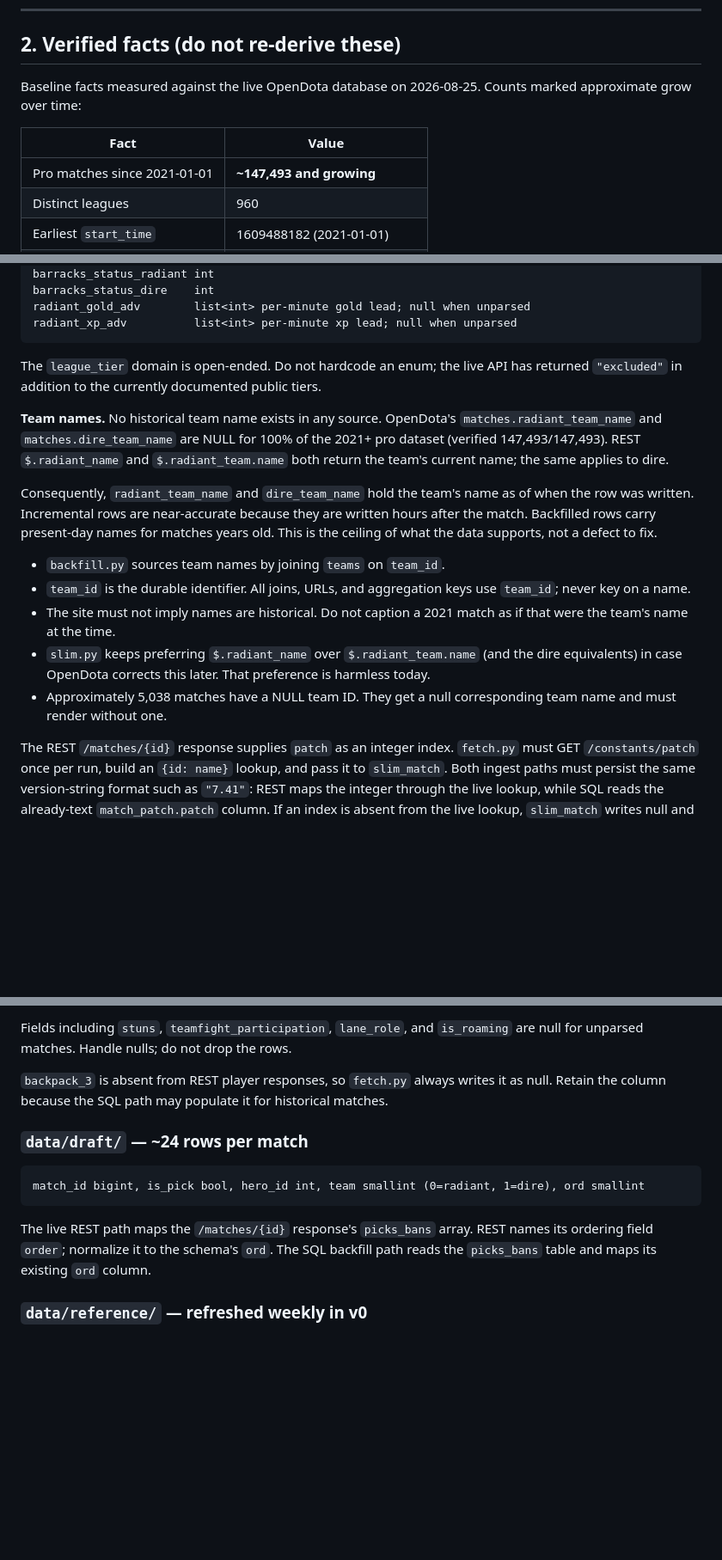
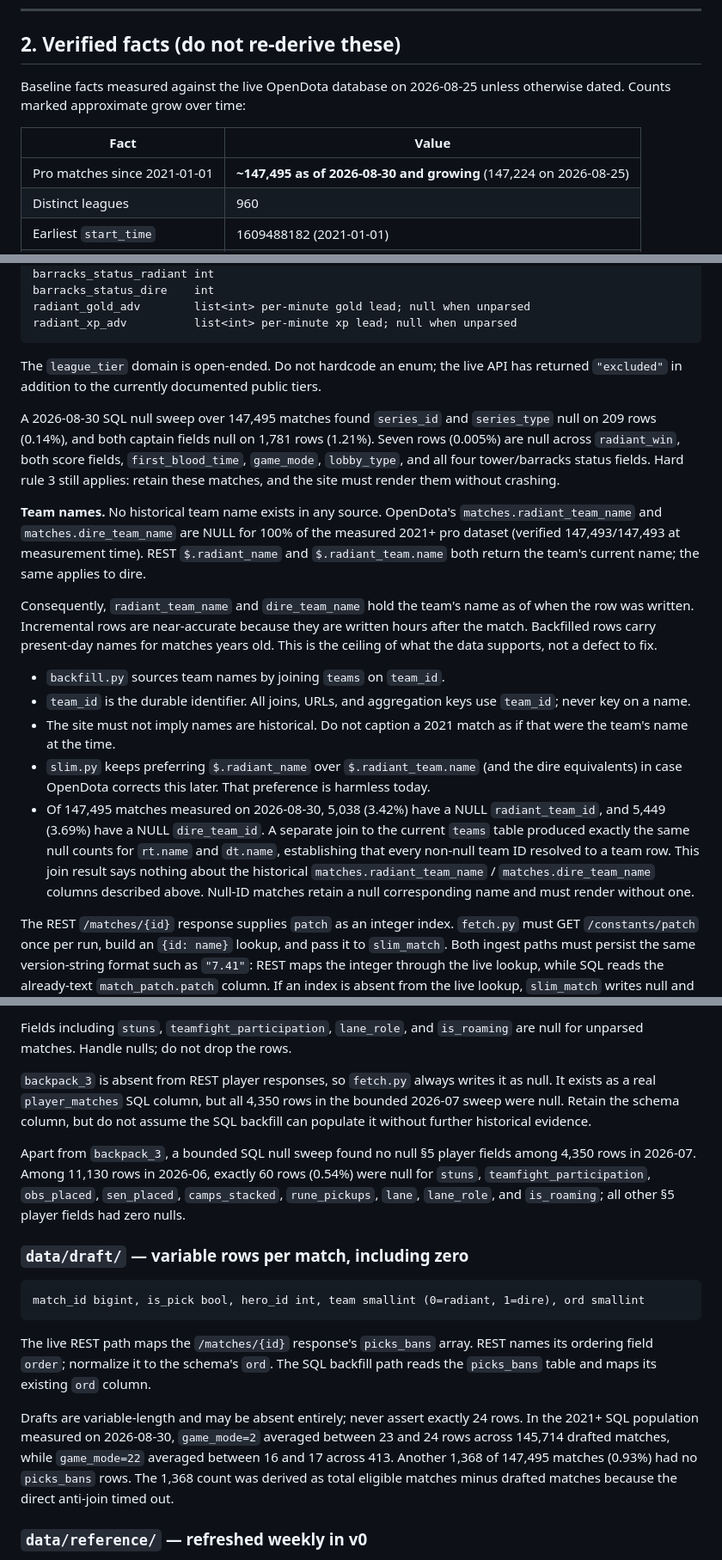
Before and after one commit to lewfi/dotainfo, a Markdown page: HANDOFF.md, 3 parts joined by grey strips. Shown at 86% size. GitHub-like rendering; blank space fills up the shorter version.

Commit message:
Document ingest data edge cases

````diff
--- a/HANDOFF.md
+++ b/HANDOFF.md
@@ -22,12 +22,12 @@ feed of recent matches, and a match detail page. Deployed to Cloudflare Pages.
 
 ## 2. Verified facts (do not re-derive these)
 
-Baseline facts measured against the live OpenDota database on 2026-08-25. Counts marked
-approximate grow over time:
+Baseline facts measured against the live OpenDota database on 2026-08-25 unless otherwise
+dated. Counts marked approximate grow over time:
 
 | Fact | Value |
 |---|---|
-| Pro matches since 2021-01-01 | **~147,493 and growing** |
+| Pro matches since 2021-01-01 | **~147,495 as of 2026-08-30 and growing** (147,224 on 2026-08-25) |
 | Distinct leagues | 960 |
 | Earliest `start_time` | 1609488182 (2021-01-01) |
 | Latest `start_time` | 1787645902 (2026-08-25, live) |
@@ -178,10 +178,16 @@ radiant_xp_adv          list<int> per-minute xp lead; null when unparsed
 The `league_tier` domain is open-ended. Do not hardcode an enum; the live API has returned
 `"excluded"` in addition to the currently documented public tiers.
 
+A 2026-08-30 SQL null sweep over 147,495 matches found `series_id` and `series_type` null on
+209 rows (0.14%), and both captain fields null on 1,781 rows (1.21%). Seven rows (0.005%) are
+null across `radiant_win`, both score fields, `first_blood_time`, `game_mode`, `lobby_type`,
+and all four tower/barracks status fields. Hard rule 3 still applies: retain these matches,
+and the site must render them without crashing.
+
 **Team names.** No historical team name exists in any source. OpenDota's
-`matches.radiant_team_name` and `matches.dire_team_name` are NULL for 100% of the 2021+ pro
-dataset (verified 147,493/147,493). REST `$.radiant_name` and `$.radiant_team.name` both
-return the team's current name; the same applies to dire.
+`matches.radiant_team_name` and `matches.dire_team_name` are NULL for 100% of the measured
+2021+ pro dataset (verified 147,493/147,493 at measurement time). REST `$.radiant_name` and
+`$.radiant_team.name` both return the team's current name; the same applies to dire.
 
 Consequently, `radiant_team_name` and `dire_team_name` hold the team's name as of when the
 row was written. Incremental rows are near-accurate because they are written hours after the
@@ -195,8 +201,13 @@ what the data supports, not a defect to fix.
   the team's name at the time.
 - `slim.py` keeps preferring `$.radiant_name` over `$.radiant_team.name` (and the dire
   equivalents) in case OpenDota corrects this later. That preference is harmless today.
-- Approximately 5,038 matches have a NULL team ID. They get a null corresponding team name
-  and must render without one.
+- Of 147,495 matches measured on 2026-08-30, 5,038 (3.42%) have a NULL
+  `radiant_team_id`, and 5,449 (3.69%) have a NULL `dire_team_id`. A separate join to the
+  current `teams` table produced exactly the same null counts for `rt.name` and `dt.name`,
+  establishing that every non-null team ID resolved to a team row. This join result says
+  nothing about the historical `matches.radiant_team_name` / `matches.dire_team_name`
+  columns described above. Null-ID matches retain a null corresponding name and must render
+  without one.
 
 The REST `/matches/{id}` response supplies `patch` as an integer index. `fetch.py` must GET
 `/constants/patch` once per run, build an `{id: name}` lookup, and pass it to `slim_match`.
@@ -234,9 +245,16 @@ Fields including `stuns`, `teamfight_participation`, `lane_role`, and `is_roamin
 for unparsed matches. Handle nulls; do not drop the rows.
 
 `backpack_3` is absent from REST player responses, so `fetch.py` always writes it as null.
-Retain the column because the SQL path may populate it for historical matches.
+It exists as a real `player_matches` SQL column, but all 4,350 rows in the bounded 2026-07
+sweep were null. Retain the schema column, but do not assume the SQL backfill can populate it
+without further historical evidence.
 
-### `data/draft/` — ~24 rows per match
+Apart from `backpack_3`, a bounded SQL null sweep found no null §5 player fields among 4,350
+rows in 2026-07. Among 11,130 rows in 2026-06, exactly 60 rows (0.54%) were null for `stuns`,
+`teamfight_participation`, `obs_placed`, `sen_placed`, `camps_stacked`, `rune_pickups`,
+`lane`, `lane_role`, and `is_roaming`; all other §5 player fields had zero nulls.
+
+### `data/draft/` — variable rows per match, including zero
 
 ```
 match_id bigint, is_pick bool, hero_id int, team smallint (0=radiant, 1=dire), ord smallint
@@ -245,6 +263,12 @@ match_id bigint, is_pick bool, hero_id int, team smallint (0=radiant, 1=dire), o
 The live REST path maps the `/matches/{id}` response's `picks_bans` array. REST names its
 ordering field `order`; normalize it to the schema's `ord`. The SQL backfill path reads the
 `picks_bans` table and maps its existing `ord` column.
+
+Drafts are variable-length and may be absent entirely; never assert exactly 24 rows. In the
+2021+ SQL population measured on 2026-08-30, `game_mode=2` averaged between 23 and 24 rows
+across 145,714 drafted matches, while `game_mode=22` averaged between 16 and 17 across 413.
+Another 1,368 of 147,495 matches (0.93%) had no `picks_bans` rows. The 1,368 count was derived
+as total eligible matches minus drafted matches because the direct anti-join timed out.
 
 ### `data/reference/` — refreshed weekly in v0
 
````
Also changed, not shown: other parts of HANDOFF.md (+5 -3 lines).
